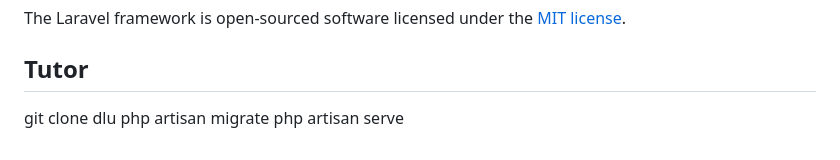
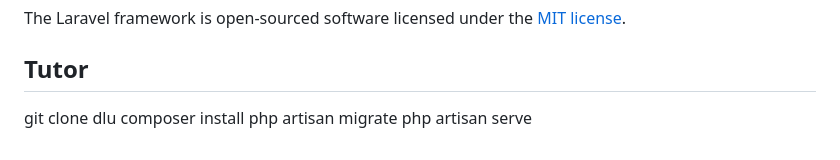
Before and after one commit to DapPoy178/rest-api-crud-only, a Markdown page: README.md, the part around the change. Rendered like a GitHub page.

```diff
--- a/README.md
+++ b/README.md
@@ -68,5 +68,6 @@ The Laravel framework is open-sourced software licensed under the [MIT license](
 ## Tutor
 
 git clone dlu </br>
+composer install </br>
 php artisan migrate </br>
 php artisan serve
```
